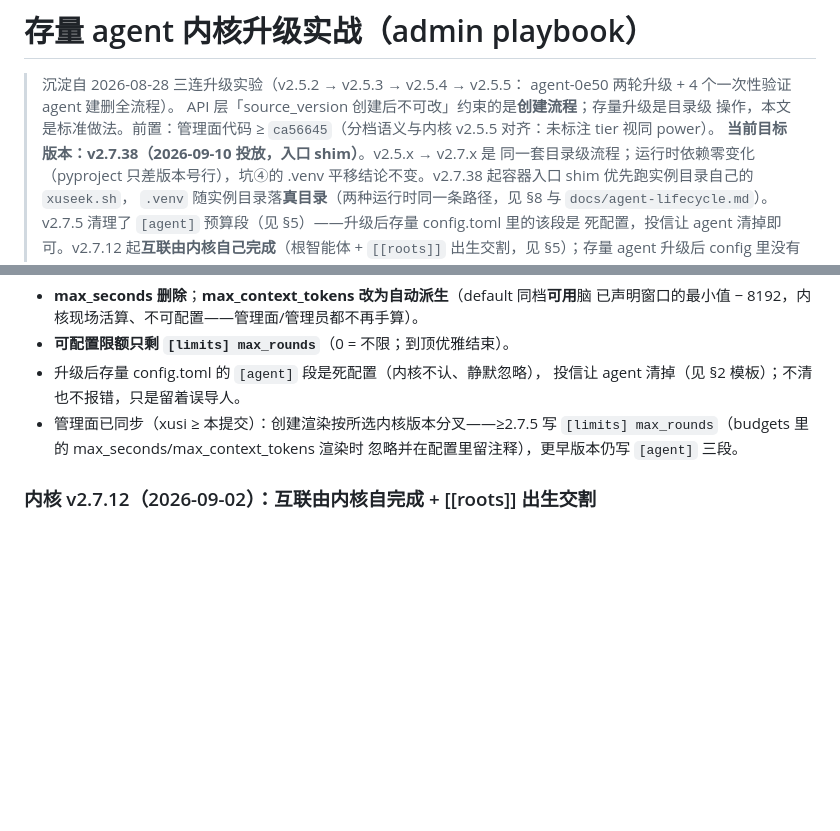
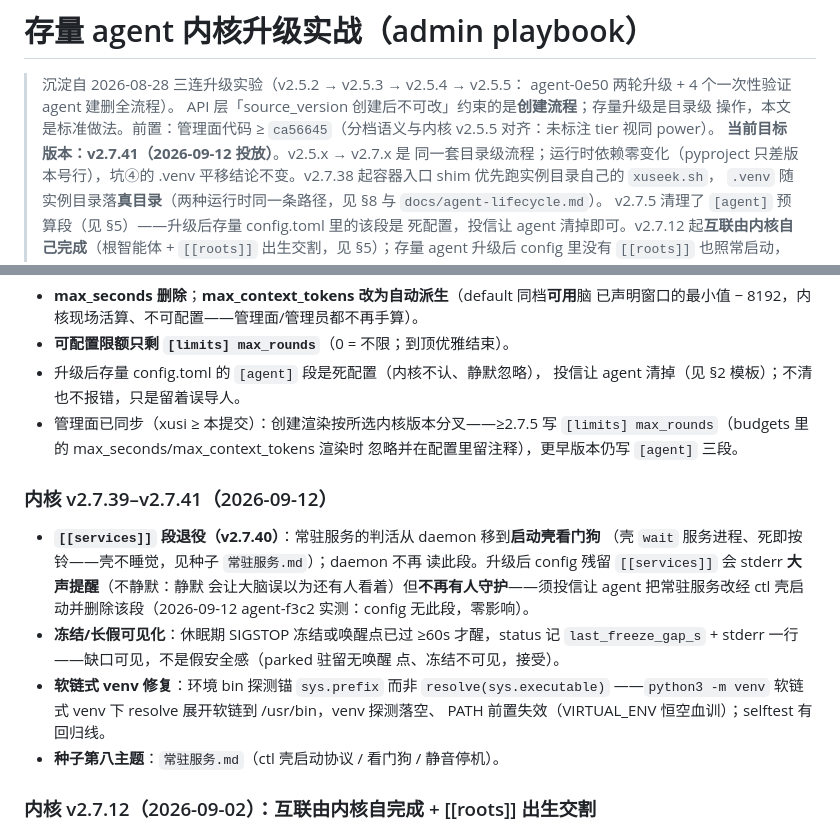
Before and after one commit to oppry12102/xusi, a Markdown page: docs/kernel-upgrade.md, 2 parts joined by grey strips. Drawn GitHub-style; blank space fills up the shorter version.

Commit message:
docs(kernel-upgrade): 目标版本 v2.7.41 + §5 补 v2.7.39-41 语义变化
- [[services]] 段退役（v2.7.40）：判活移启动壳看门狗，残留段大声提醒不静默
- 冻结/长假可见化：status 记 last_freeze_gap_s
- 软链式 venv 修复：bin 探测锚 sys.prefix
- 种子第八主题：常驻服务.md
- 标注 agent-f3c2 实测 config 无 services 段、零影响

Co-Authored-By: Claude Code <noreply@anthropic.com>

```diff
--- a/docs/kernel-upgrade.md
+++ b/docs/kernel-upgrade.md
@@ -5,7 +5,7 @@
 > API 层「source_version 创建后不可改」约束的是**创建流程**；存量升级是目录级
 > 操作，本文是标准做法。前置：管理面代码 ≥ `ca56645`（分档语义与内核 v2.5.5
 > 对齐：未标注 tier 视同 power）。
-> **当前目标版本：v2.7.38（2026-09-10 投放，入口 shim）**。v2.5.x → v2.7.x 是
+> **当前目标版本：v2.7.41（2026-09-12 投放）**。v2.5.x → v2.7.x 是
 > 同一套目录级流程；运行时依赖零变化（pyproject 只差版本号行），坑④的 .venv
 > 平移结论不变。v2.7.38 起容器入口 shim 优先跑实例目录自己的 `xuseek.sh`，
 > `.venv` 随实例目录落**真目录**（两种运行时同一条路径，见 §8 与
@@ -151,6 +151,21 @@ agentops.mail(AID, "请把你 config.toml 的 [brains.glm] 段更新为：tier =
   `[limits] max_rounds`（budgets 里的 max_seconds/max_context_tokens 渲染时
   忽略并在配置里留注释），更早版本仍写 `[agent]` 三段。
 
+### 内核 v2.7.39–v2.7.41（2026-09-12）
+
+- **`[[services]]` 段退役（v2.7.40）**：常驻服务的判活从 daemon 移到**启动壳看门狗**
+  （壳 `wait` 服务进程、死即按铃——壳不睡觉，见种子 `常驻服务.md`）；daemon 不再
+  读此段。升级后 config 残留 `[[services]]` 会 stderr **大声提醒**（不静默：静默
+  会让大脑误以为还有人看着）但**不再有人守护**——须投信让 agent 把常驻服务改经
+  ctl 壳启动并删除该段（2026-09-12 agent-f3c2 实测：config 无此段，零影响）。
+- **冻结/长假可见化**：休眠期 SIGSTOP 冻结或唤醒点已过 ≥60s 才醒，status 记
+  `last_freeze_gap_s` + stderr 一行——缺口可见，不是假安全感（parked 驻留无唤醒
+  点、冻结不可见，接受）。
+- **软链式 venv 修复**：环境 bin 探测锚 `sys.prefix` 而非 `resolve(sys.executable)`
+  ——`python3 -m venv` 软链式 venv 下 resolve 展开软链到 /usr/bin，venv 探测落空、
+  PATH 前置失效（VIRTUAL_ENV 恒空血训）；selftest 有回归线。
+- **种子第八主题**：`常驻服务.md`（ctl 壳启动协议 / 看门狗 / 静音停机）。
+
 ### 内核 v2.7.12（2026-09-02）：互联由内核自完成 + [[roots]] 出生交割
 
 - **xusi 的互联公告板已删除**（管理面 v2.2.0）：publish/request_directory 信封、
```
